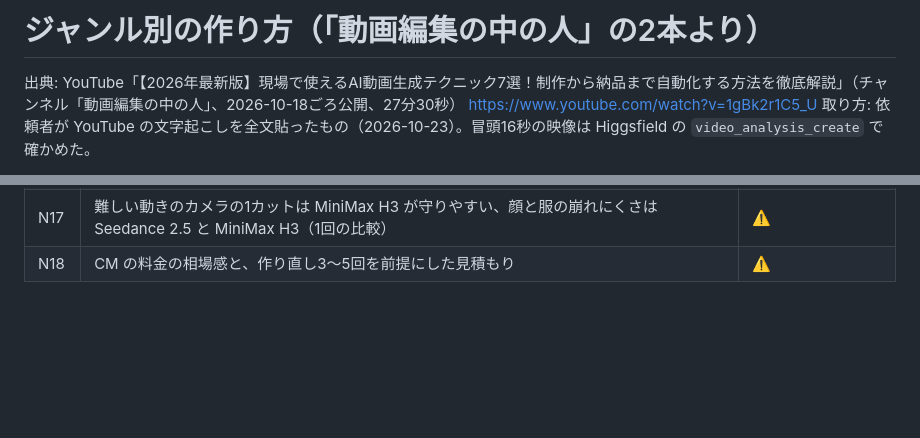
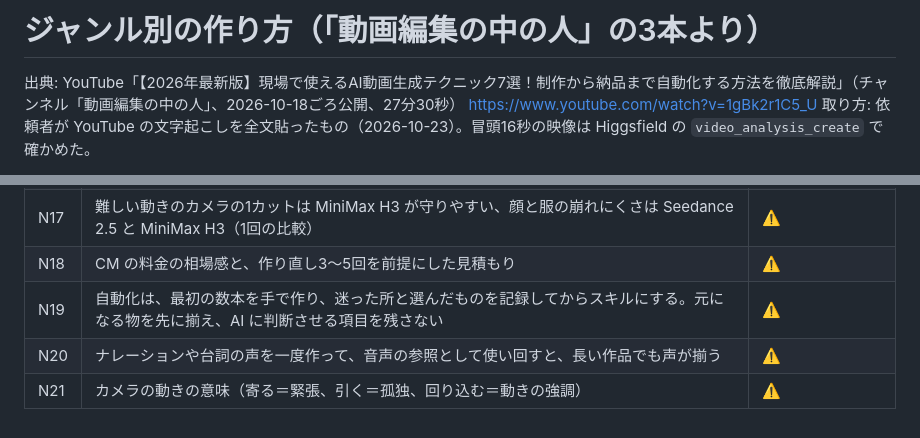
Before and after one commit to editroom1980/video-production-manager, a Markdown page: docs/video-ai/09-genre-playbook.md, 2 parts joined by grey strips. Rendered like a GitHub page; blank space fills up the shorter version.

```diff
--- a/docs/video-ai/09-genre-playbook.md
+++ b/docs/video-ai/09-genre-playbook.md
@@ -1,4 +1,4 @@
-# ジャンル別の作り方（「動画編集の中の人」の2本より）
+# ジャンル別の作り方（「動画編集の中の人」の3本より）
 
 出典: YouTube「【2026年最新版】現場で使えるAI動画生成テクニック7選！制作から納品まで自動化する方法を徹底解説」（チャンネル「動画編集の中の人」、2026-10-18ごろ公開、27分30秒） https://www.youtube.com/watch?v=1gBk2r1C5_U
 取り方: 依頼者が YouTube の文字起こしを全文貼ったもの（2026-10-23）。冒頭16秒の映像は Higgsfield の `video_analysis_create` で確かめた。
@@ -184,3 +228,6 @@ Wan 3.0 は Higgsfield にもある（`wan3_0`、最大30秒 ✅）。手元の
 | N16 | 納品前に、完成動画から十数コマを切り出して指や形の崩れを確かめる | ⚠️ |
 | N17 | 難しい動きのカメラの1カットは MiniMax H3 が守りやすい、顔と服の崩れにくさは Seedance 2.5 と MiniMax H3（1回の比較） | ⚠️ |
 | N18 | CM の料金の相場感と、作り直し3〜5回を前提にした見積もり | ⚠️ |
+| N19 | 自動化は、最初の数本を手で作り、迷った所と選んだものを記録してからスキルにする。元になる物を先に揃え、AI に判断させる項目を残さない | ⚠️ |
+| N20 | ナレーションや台詞の声を一度作って、音声の参照として使い回すと、長い作品でも声が揃う | ⚠️ |
+| N21 | カメラの動きの意味（寄る＝緊張、引く＝孤独、回り込む＝動きの強調） | ⚠️ |
```
Also changed, not shown: other parts of docs/video-ai/09-genre-playbook.md (+44 -0 lines), docs/video-ai/08-creators.md (+1 -1 lines), docs/video-ai/開発チャットへの依頼_未送.md (+5 -0 lines).
